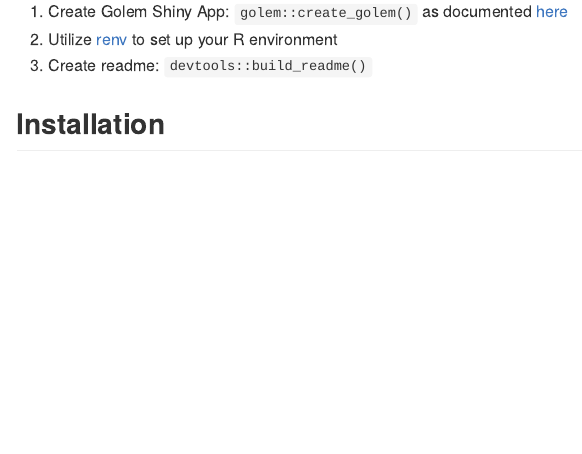
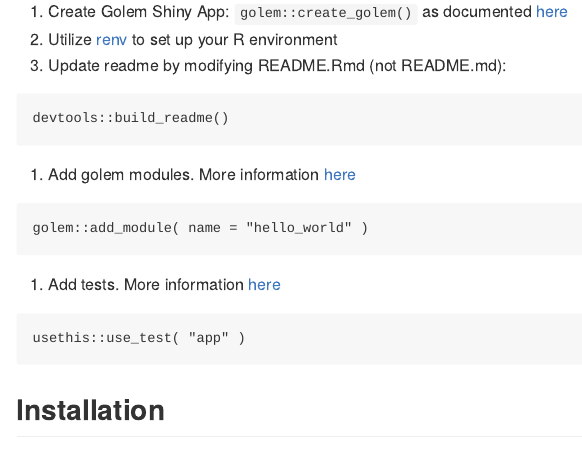
Before and after one commit to include-dcc/include-shiny-template, an R Markdown document (README.Rmd): the page in a window 1100 px wide, from 180 px down. The pictures show the output file README.md that the author committed with the source, drawn offline in the style of GitHub; badge pictures from the web are left out.

Commit message:
:memo: update readme

````diff
--- a/README.Rmd
+++ b/README.Rmd
@@ -25,7 +25,23 @@
 
 1. Create Golem Shiny App: `golem::create_golem()` as documented [here](https://engineering-shiny.org/setting-up-for-success.html#create-a-golem)
 1. Utilize [renv](https://engineering-shiny.org/build-yourself-safety-net.html#renv) to set up your R environment
-1. Create readme: `devtools::build_readme()`
+1. Update readme by modifying README.Rmd (not README.md):
+
+  ```
+  devtools::build_readme()
+  ```
+
+1. Add golem modules. More information [here](https://engineering-shiny.org/build-app-golem.html#submodules-and-utility-functions)
+
+  ```
+  golem::add_module( name = "hello_world" )
+  ```
+
+1. Add tests. More information [here](https://engineering-shiny.org/build-app-golem.html#add-tests)
+
+  ```
+  usethis::use_test( "app" )
+  ```
 
 
 ## Installation
````
Also changed, not shown: README.md.
